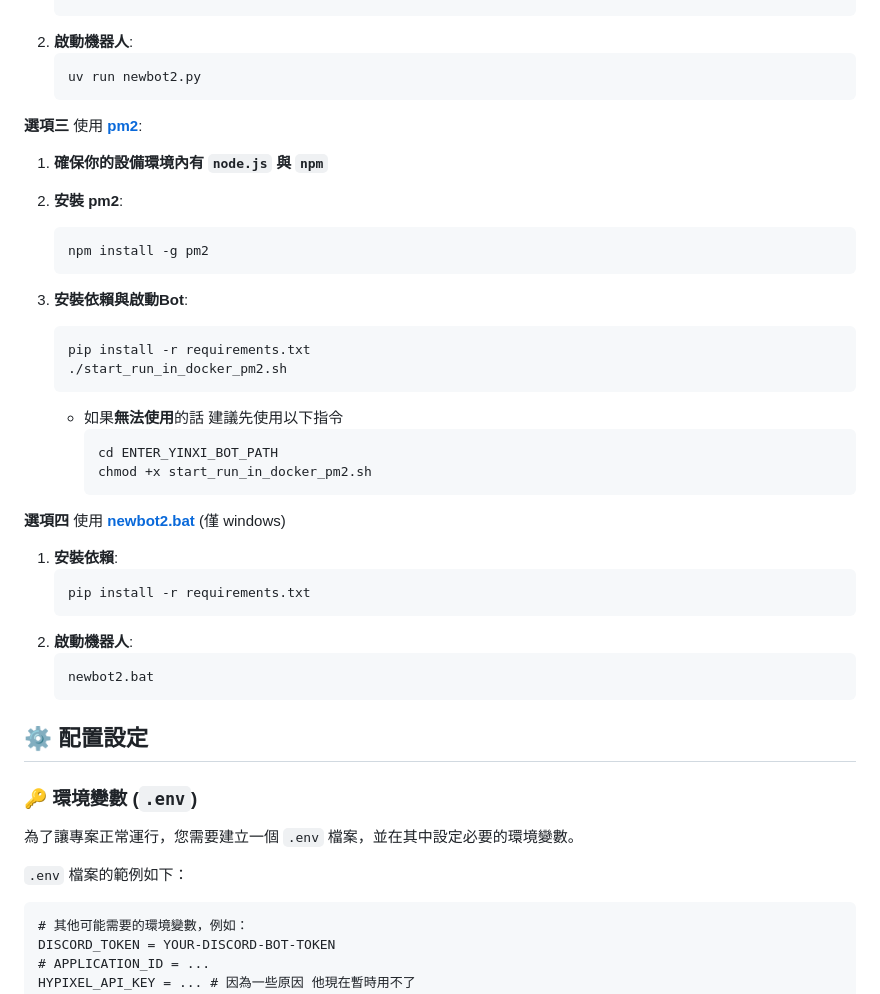
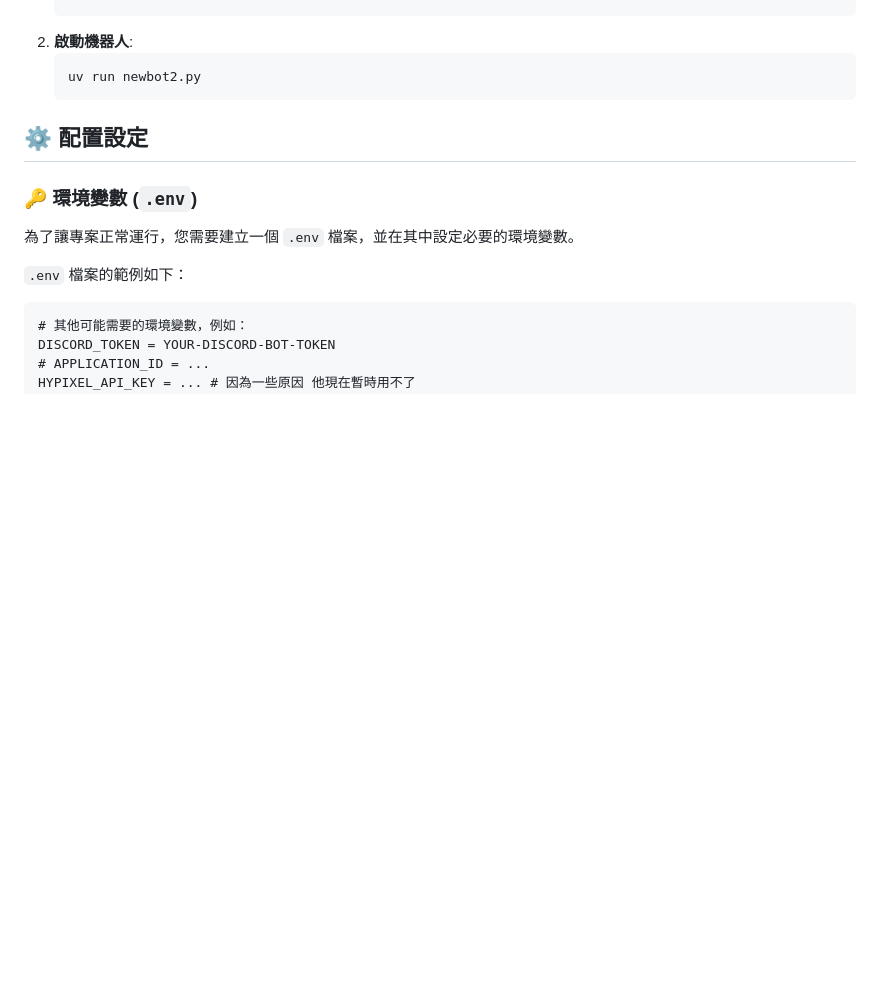
Before and after one commit to NotKeKe/Discord-Bot-YinXi, a Markdown page: README.md, the part around the change. GitHub-like rendering; folded sections open; blank space fills up the shorter version.

````diff
--- a/README.md
+++ b/README.md
@@ -86,34 +86,6 @@ docker-compose up -d
 2. **啟動機器人**:
     ```bash
     uv run newbot2.py
-    ```
-
-**選項三** 使用 **[pm2](https://pm2.keymetrics.io/)**:
-1. **確保你的設備環境內有 `node.js` 與 `npm`**
-2. **安裝 pm2**:
-    ```bash
-    npm install -g pm2
-    ```
-3. **安裝依賴與啟動Bot**:
-    ```bash
-    pip install -r requirements.txt
-    ./start_run_in_docker_pm2.sh
-    ```
-
-    - 如果**無法使用**的話 建議先使用以下指令
-        ```bash
-        cd ENTER_YINXI_BOT_PATH
-        chmod +x start_run_in_docker_pm2.sh
-        ```
-
-**選項四** 使用 **[newbot2.bat](newbot2.bat)** (僅 windows)
-1. **安裝依賴**:
-    ```bash
-    pip install -r requirements.txt
-    ```
-2. **啟動機器人**:
-    ```bash
-    newbot2.bat
     ```
 
 ## ⚙️ 配置設定
````
